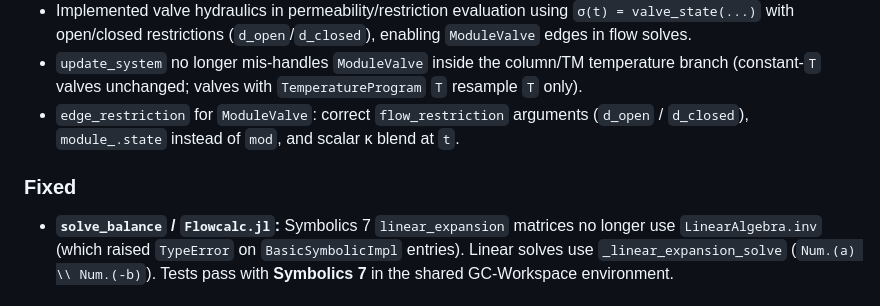
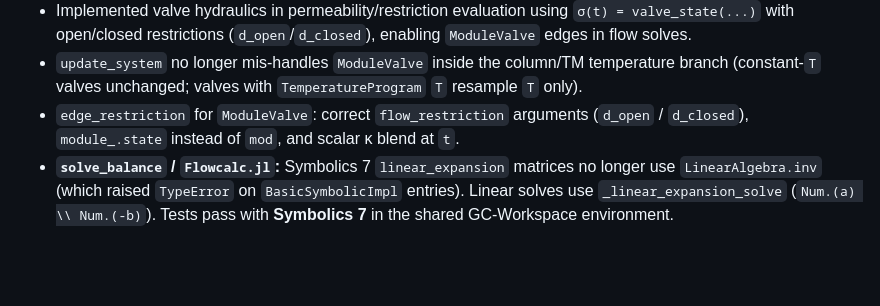
Before and after one commit to GasChromatographyToolbox/GasChromatographySystems.jl, a Markdown page: CHANGELOG.md, the part around the change. Rendered like a GitHub page; blank space fills up the shorter version.

```diff
--- a/CHANGELOG.md
+++ b/CHANGELOG.md
@@ -52,8 +52,6 @@ and this project follows [Semantic Versioning](https://semver.org/spec/v2.0.0.ht
 - Implemented valve hydraulics in permeability/restriction evaluation using `σ(t) = valve_state(...)` with open/closed restrictions (`d_open`/`d_closed`), enabling `ModuleValve` edges in flow solves.
 - `update_system` no longer mis-handles `ModuleValve` inside the column/TM temperature branch (constant-`T` valves unchanged; valves with `TemperatureProgram` `T` resample `T` only).
 - `edge_restriction` for `ModuleValve`: correct `flow_restriction` arguments (`d_open` / `d_closed`), `module_.state` instead of `mod`, and scalar κ blend at `t`.
-
-### Fixed
 - **`solve_balance` / `Flowcalc.jl`:** Symbolics 7 `linear_expansion` matrices no longer use `LinearAlgebra.inv` (which raised `TypeError` on `BasicSymbolicImpl` entries). Linear solves use `_linear_expansion_solve` (`Num.(a) \\ Num.(-b)`). Tests pass with **Symbolics 7** in the shared GC-Workspace environment.
 
 ### Removed
```
